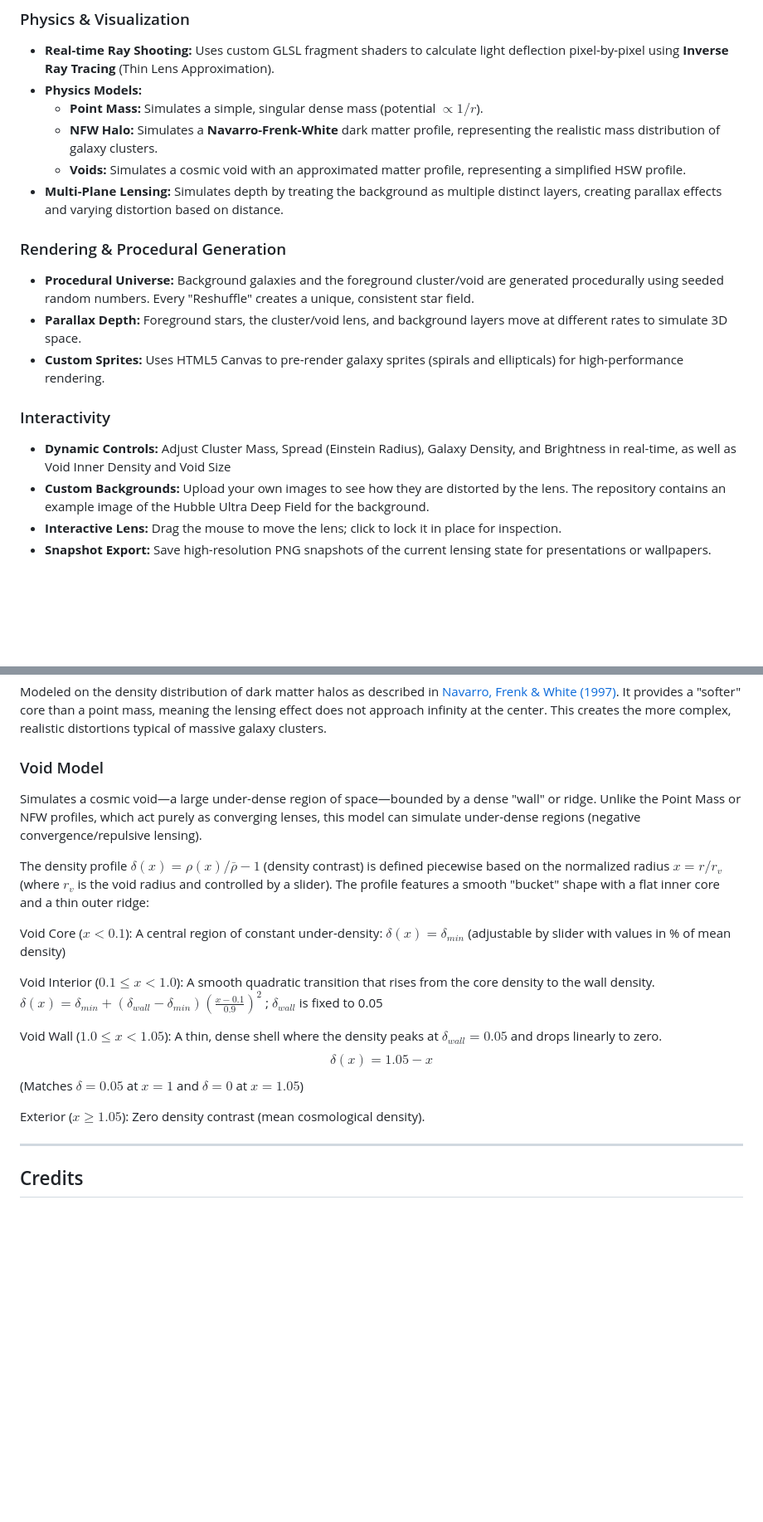
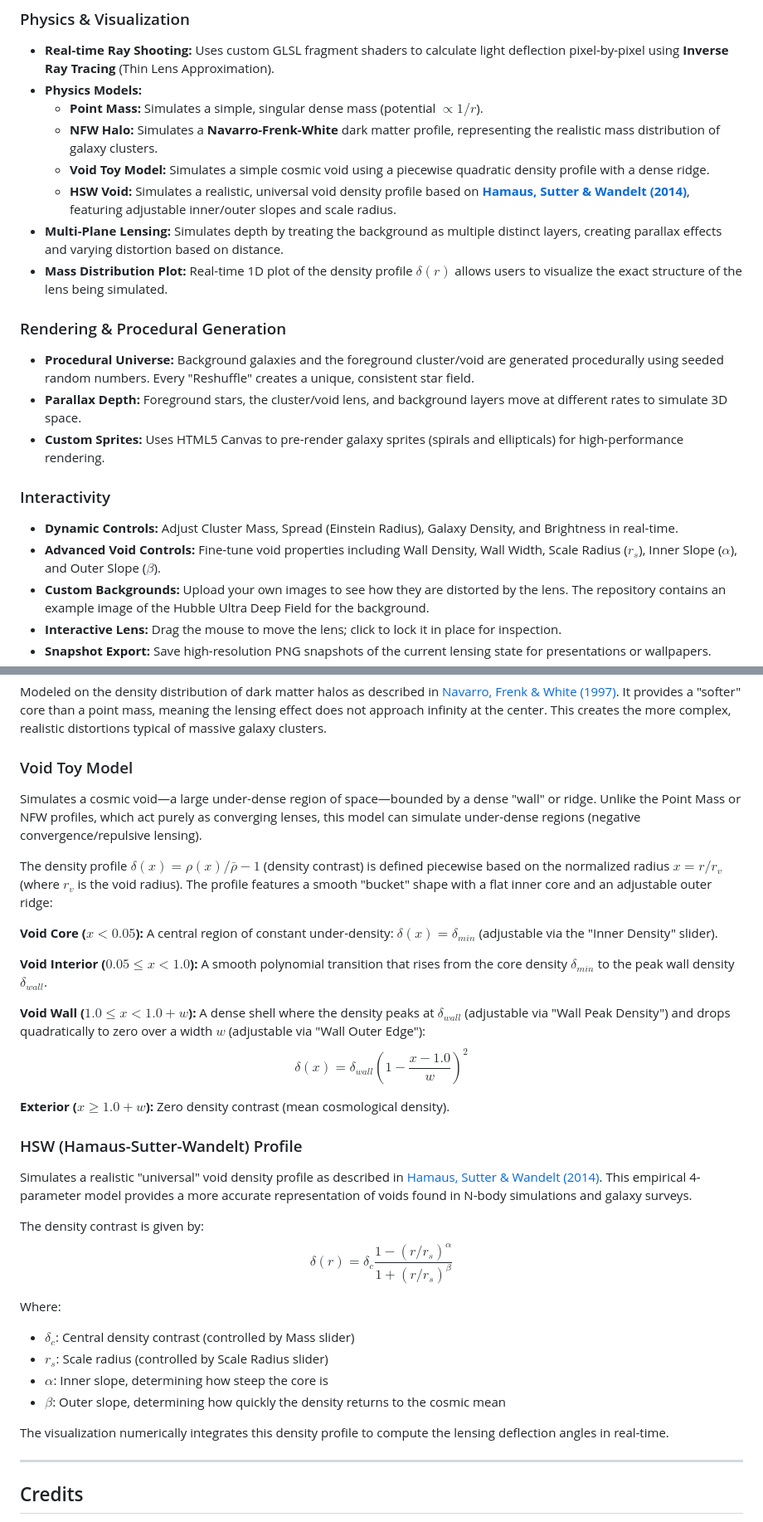
Before and after one commit to nicosmo/lensing_visualization, a Markdown page: README.md, 2 parts joined by grey strips. Shown at 83% size. GitHub-like rendering; blank space fills up the shorter version.

Commit message:
Revise void model descriptions in README
Updated void models in README to include detailed descriptions and parameters for Void Toy Model and HSW Void.

```diff
--- a/README.md
+++ b/README.md
@@ -18,8 +18,10 @@ An interactive browser-based WebGL visualization that renders real-time gravitat
 * **Physics Models:**
     * **Point Mass:** Simulates a simple, singular dense mass (potential $\propto 1/r$).
     * **NFW Halo:** Simulates a **Navarro-Frenk-White** dark matter profile, representing the realistic mass distribution of galaxy clusters.
-    * **Voids:** Simulates a cosmic void with an approximated matter profile, representing a simplified HSW profile.
+    * **Void Toy Model:** Simulates a simple cosmic void using a piecewise quadratic density profile with a dense ridge.
+    * **HSW Void:** Simulates a realistic, universal void density profile based on **[Hamaus, Sutter & Wandelt (2014)](https://arxiv.org/abs/1403.5499)**, featuring adjustable inner/outer slopes and scale radius.
 * **Multi-Plane Lensing:** Simulates depth by treating the background as multiple distinct layers, creating parallax effects and varying distortion based on distance.
+* **Mass Distribution Plot:** Real-time 1D plot of the density profile $\delta(r)$ allows users to visualize the exact structure of the lens being simulated.
 
 ### Rendering & Procedural Generation
 * **Procedural Universe:** Background galaxies and the foreground cluster/void are generated procedurally using seeded random numbers. Every "Reshuffle" creates a unique, consistent star field.
@@ -27,7 +29,8 @@ An interactive browser-based WebGL visualization that renders real-time gravitat
 * **Custom Sprites:** Uses HTML5 Canvas to pre-render galaxy sprites (spirals and ellipticals) for high-performance rendering.
 
 ### Interactivity
-* **Dynamic Controls:** Adjust Cluster Mass, Spread (Einstein Radius), Galaxy Density, and Brightness in real-time, as well as Void Inner Density and Void Size
+* **Dynamic Controls:** Adjust Cluster Mass, Spread (Einstein Radius), Galaxy Density, and Brightness in real-time.
+* **Advanced Void Controls:** Fine-tune void properties including Wall Density, Wall Width, Scale Radius ($r_s$), Inner Slope ($\alpha$), and Outer Slope ($\beta$).
 * **Custom Backgrounds:** Upload your own images to see how they are distorted by the lens. The repository contains an example image of the Hubble Ultra Deep Field for the background.
 * **Interactive Lens:** Drag the mouse to move the lens; click to lock it in place for inspection.
 * **Snapshot Export:** Save high-resolution PNG snapshots of the current lensing state for presentations or wallpapers.
@@ -143,27 +146,37 @@ Assumes all mass is concentrated at a single point. Deflection decreases linearl
 ### NFW (Navarro-Frenk-White) Profile
 Modeled on the density distribution of dark matter halos as described in [Navarro, Frenk & White (1997)](https://ui.adsabs.harvard.edu/abs/1997ApJ...490..493N/abstract). It provides a "softer" core than a point mass, meaning the lensing effect does not approach infinity at the center. This creates the more complex, realistic distortions typical of massive galaxy clusters.
 
-### Void Model
+### Void Toy Model
 Simulates a cosmic void—a large under-dense region of space—bounded by a dense "wall" or ridge. Unlike the Point Mass or NFW profiles, which act purely as converging lenses, this model can simulate under-dense regions (negative convergence/repulsive lensing).
 
-The density profile $\delta(x) = \rho(x) / \bar{\rho} - 1$ (density contrast) is defined piecewise based on the normalized radius $x = r / r_v$ (where $r_v$ is the void radius and controlled by a slider). The profile features a smooth "bucket" shape with a flat inner core and a thin outer ridge:
+The density profile $\delta(x) = \rho(x) / \bar{\rho} - 1$ (density contrast) is defined piecewise based on the normalized radius $x = r / r_v$ (where $r_v$ is the void radius). The profile features a smooth "bucket" shape with a flat inner core and an adjustable outer ridge:
 
-Void Core ($x < 0.1$):
-A central region of constant under-density: $\delta(x) = \delta_{min}$ (adjustable by slider with values in % of mean density)
+**Void Core ($x < 0.05$):**
+A central region of constant under-density: $\delta(x) = \delta_{min}$ (adjustable via the "Inner Density" slider).
 
-Void Interior ($0.1 \le x < 1.0$):
-A smooth quadratic transition that rises from the core density to the wall density.
-$\delta(x) = \delta_{min} + (\delta_{wall} - \delta_{min}) \left( \frac{x - 0.1}{0.9} \right)^2$ ;
-$\delta_{wall}$ is fixed to 0.05
+**Void Interior ($0.05 \le x < 1.0$):**
+A smooth polynomial transition that rises from the core density $\delta_{min}$ to the peak wall density $\delta_{wall}$.
 
-Void Wall ($1.0 \le x < 1.05$):
-A thin, dense shell where the density peaks at $\delta_{wall} = 0.05$ and drops linearly to zero.
-$$\delta(x) = 1.05 - x$$
-(Matches $\delta=0.05$ at $x=1$ and $\delta=0$ at $x=1.05$)
+**Void Wall ($1.0 \le x < 1.0 + w$):**
+A dense shell where the density peaks at $\delta_{wall}$ (adjustable via "Wall Peak Density") and drops quadratically to zero over a width $w$ (adjustable via "Wall Outer Edge"):
+$$\delta(x) = \delta_{wall} \left( 1 - \frac{x - 1.0}{w} \right)^2$$
 
-Exterior ($x \ge 1.05$):
+**Exterior ($x \ge 1.0 + w$):**
 Zero density contrast (mean cosmological density).
 
+### HSW (Hamaus-Sutter-Wandelt) Profile
+Simulates a realistic "universal" void density profile as described in [Hamaus, Sutter & Wandelt (2014)](https://arxiv.org/abs/1403.5499). This empirical 4-parameter model provides a more accurate representation of voids found in N-body simulations and galaxy surveys.
+
+The density contrast is given by:
+$$\delta(r) = \delta_c \frac{1 - (r/r_s)^\alpha}{1 + (r/r_s)^\beta}$$
+
+Where:
+* $\delta_c$: Central density contrast (controlled by Mass slider)
+* $r_s$: Scale radius (controlled by Scale Radius slider)
+* $\alpha$: Inner slope, determining how steep the core is
+* $\beta$: Outer slope, determining how quickly the density returns to the cosmic mean
+
+The visualization numerically integrates this density profile to compute the lensing deflection angles in real-time.
 
 ---
 
```
